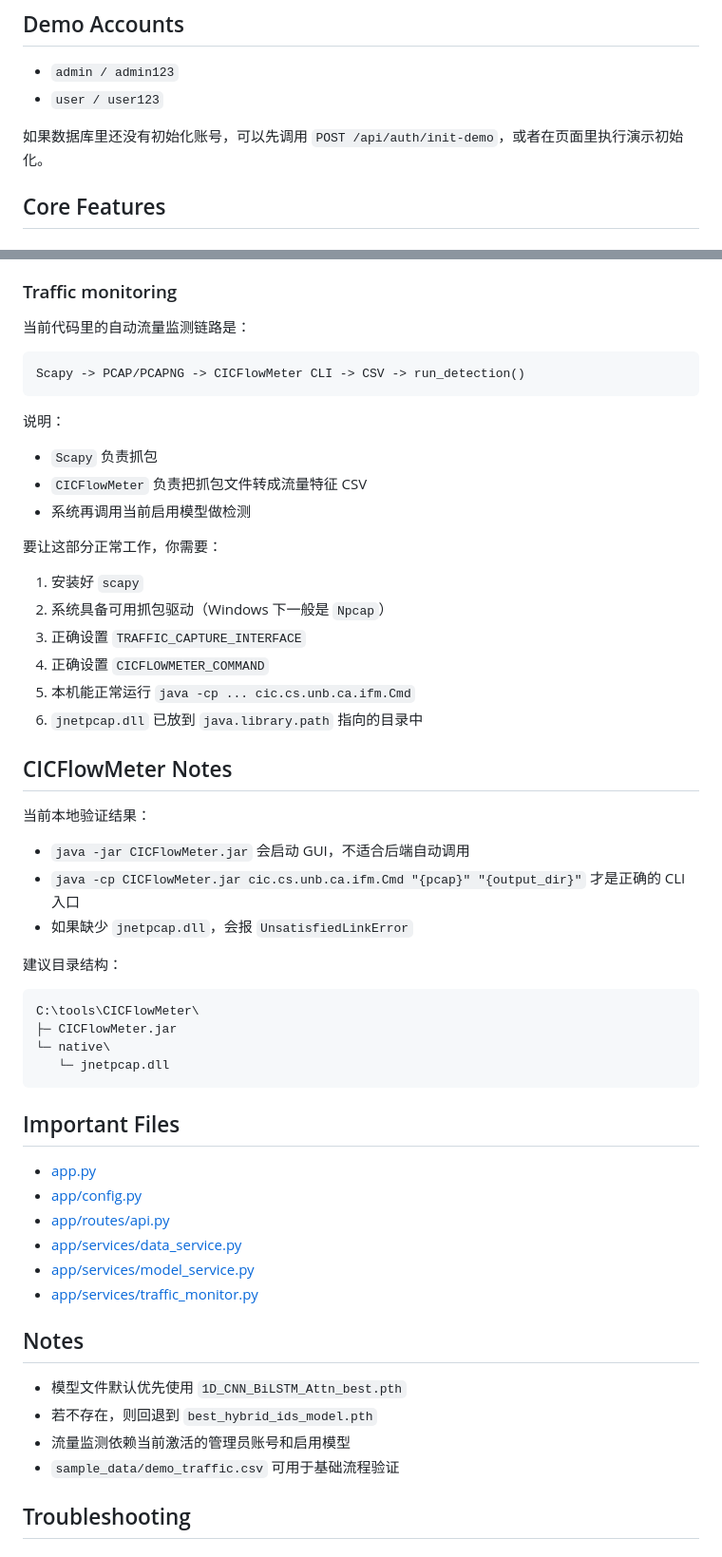
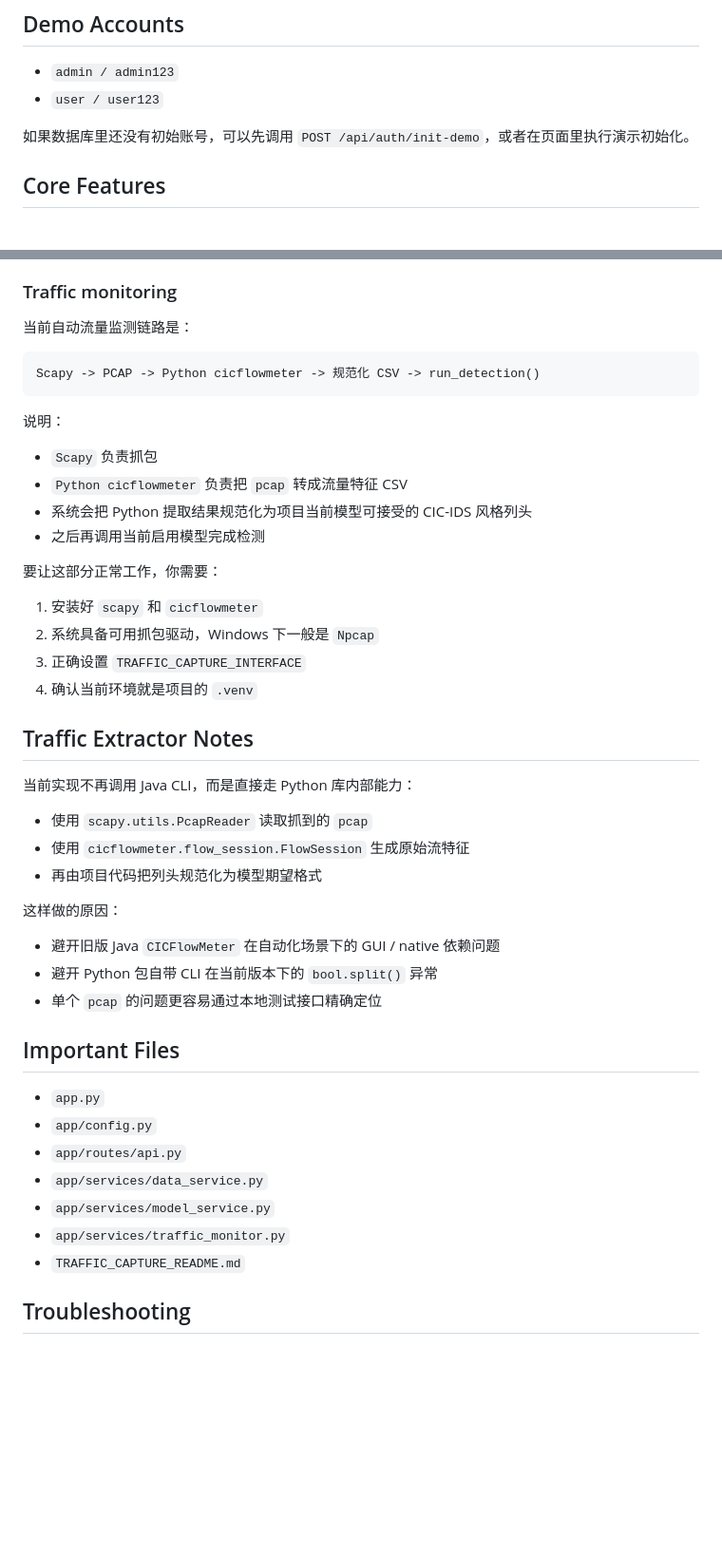
Before and after one commit to tianqick/IDS, a Markdown page: README.md, 2 parts joined by grey strips. Shown at 95% size. Rendered like a GitHub page; blank space fills up the shorter version.

Commit message:
docs: update traffic capture docs for python cicflowmeter

````diff
--- a/README.md
+++ b/README.md
@@ -131,7 +144,7 @@ http://127.0.0.1:5000
 - `admin / admin123`
 - `user / user123`
 
-如果数据库里还没有初始化账号，可以先调用 `POST /api/auth/init-demo`，或者在页面里执行演示初始化。
+如果数据库里还没有初始账号，可以先调用 `POST /api/auth/init-demo`，或者在页面里执行演示初始化。
 
 ## Core Features
 
@@ -149,59 +162,49 @@ http://127.0.0.1:5000
 
 ### Traffic monitoring
 
-当前代码里的自动流量监测链路是：
+当前自动流量监测链路是：
 
 ```text
-Scapy -> PCAP/PCAPNG -> CICFlowMeter CLI -> CSV -> run_detection()
+Scapy -> PCAP -> Python cicflowmeter -> 规范化 CSV -> run_detection()
 ```
 
 说明：
 
 - `Scapy` 负责抓包
-- `CICFlowMeter` 负责把抓包文件转成流量特征 CSV
-- 系统再调用当前启用模型做检测
+- `Python cicflowmeter` 负责把 `pcap` 转成流量特征 CSV
+- 系统会把 Python 提取结果规范化为项目当前模型可接受的 CIC-IDS 风格列头
+- 之后再调用当前启用模型完成检测
 
 要让这部分正常工作，你需要：
 
-1. 安装好 `scapy`
-2. 系统具备可用抓包驱动（Windows 下一般是 `Npcap`）
+1. 安装好 `scapy` 和 `cicflowmeter`
+2. 系统具备可用抓包驱动，Windows 下一般是 `Npcap`
 3. 正确设置 `TRAFFIC_CAPTURE_INTERFACE`
-4. 正确设置 `CICFLOWMETER_COMMAND`
-5. 本机能正常运行 `java -cp ... cic.cs.unb.ca.ifm.Cmd`
-6. `jnetpcap.dll` 已放到 `java.library.path` 指向的目录中
+4. 确认当前环境就是项目的 `.venv`
 
-## CICFlowMeter Notes
+## Traffic Extractor Notes
 
-当前本地验证结果：
+当前实现不再调用 Java CLI，而是直接走 Python 库内部能力：
 
-- `java -jar CICFlowMeter.jar` 会启动 GUI，不适合后端自动调用
-- `java -cp CICFlowMeter.jar cic.cs.unb.ca.ifm.Cmd "{pcap}" "{output_dir}"` 才是正确的 CLI 入口
-- 如果缺少 `jnetpcap.dll`，会报 `UnsatisfiedLinkError`
+- 使用 `scapy.utils.PcapReader` 读取抓到的 `pcap`
+- 使用 `cicflowmeter.flow_session.FlowSession` 生成原始流特征
+- 再由项目代码把列头规范化为模型期望格式
 
-建议目录结构：
+这样做的原因：
 
-```text
-C:\tools\CICFlowMeter\
-├─ CICFlowMeter.jar
-└─ native\
-   └─ jnetpcap.dll
-```
+- 避开旧版 Java `CICFlowMeter` 在自动化场景下的 GUI / native 依赖问题
+- 避开 Python 包自带 CLI 在当前版本下的 `bool.split()` 异常
+- 单个 `pcap` 的问题更容易通过本地测试接口精确定位
 
 ## Important Files
 
-- [app.py](c:\graduationProject\project\model\app.py:1)
-- [app/config.py](c:\graduationProject\project\model\app\config.py:1)
-- [app/routes/api.py](c:\graduationProject\project\model\app\routes\api.py:1)
-- [app/services/data_service.py](c:\graduationProject\project\model\app\services\data_service.py:1)
-- [app/services/model_service.py](c:\graduationProject\project\model\app\services\model_service.py:1)
-- [app/services/traffic_monitor.py](c:\graduationProject\project\model\app\services\traffic_monitor.py:1)
-
-## Notes
-
-- 模型文件默认优先使用 `1D_CNN_BiLSTM_Attn_best.pth`
-- 若不存在，则回退到 `best_hybrid_ids_model.pth`
-- 流量监测依赖当前激活的管理员账号和启用模型
-- `sample_data/demo_traffic.csv` 可用于基础流程验证
+- `app.py`
+- `app/config.py`
+- `app/routes/api.py`
+- `app/services/data_service.py`
+- `app/services/model_service.py`
+- `app/services/traffic_monitor.py`
+- `TRAFFIC_CAPTURE_README.md`
 
 ## Troubleshooting
 
````
Also changed, not shown: other parts of README.md (+47 -27 lines), TRAFFIC_CAPTURE_README.md (+139 -278 lines).
